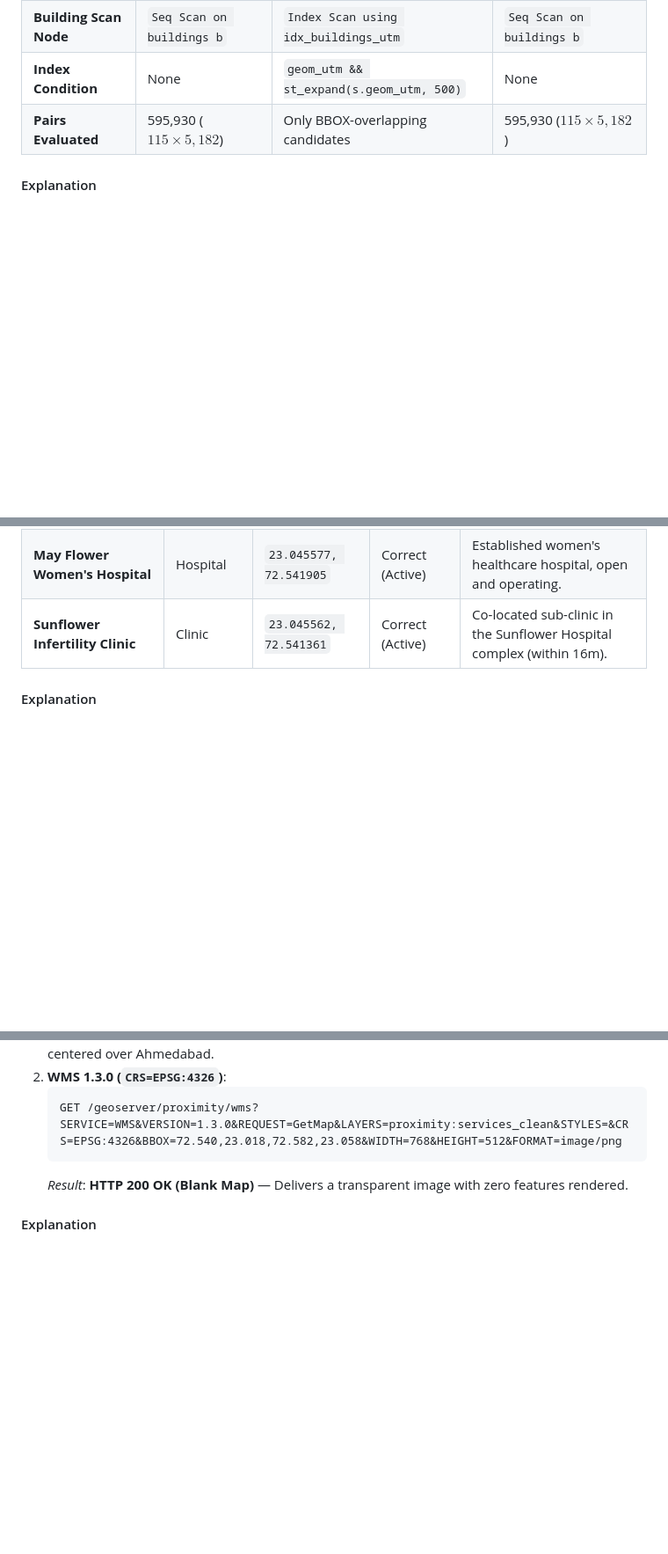
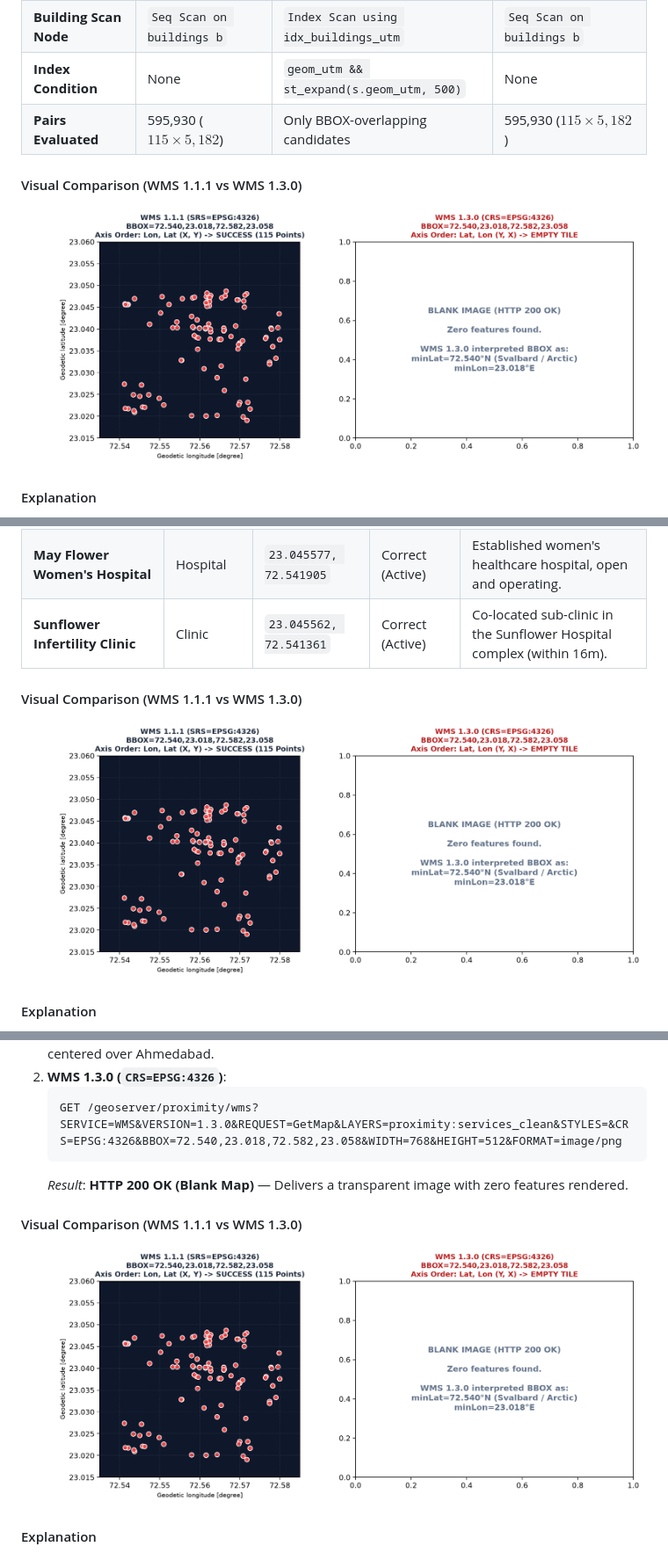
Before and after one commit to rudraupadhyay1802-bot/proximity-service-platform, a Markdown page: ANSWERS.md, 3 parts joined by grey strips. Shown at 88% size. Drawn GitHub-style; pictures changed too: data/images/q4_wms_axis_order.png (added); blank space fills up the shorter version.

````diff
--- a/ANSWERS.md
+++ b/ANSWERS.md
@@ -130,6 +136,9 @@ Execution Time: 301.833 ms
 | **Index Condition** | None | `geom_utm && st_expand(s.geom_utm, 500)` | None |
 | **Pairs Evaluated** | 595,930 ($115 \times 5,182$) | Only BBOX-overlapping candidates | 595,930 ($115 \times 5,182$) |
 
+#### Visual Comparison (WMS 1.1.1 vs WMS 1.3.0)
+![WMS 1.1.1 vs 1.3.0 Axis Order Trap](data/images/q4_wms_axis_order.png)
+
 #### Explanation
 * **Why GiST Accelerates `ST_DWithin`**: PostGIS provides an internal query rewrite rule for `ST_DWithin(a, b, dist)`. It automatically generates the bounding box operator `a.geom && ST_Expand(b.geom, dist)`. The GiST R-tree index discards $>99\%$ of distant buildings in $O(\log N)$ time, evaluating exact boundary distances on only 366 candidates per loop rather than scanning all 5,182 buildings.
 * **Why `ST_Distance < 500` Fails to Use Index**: PostgreSQL evaluates `ST_Distance(a, b)` as an opaque scalar math function. The planner does not know that `< 500` implies bounding box containment. Consequently, it is forced into a sequential Cartesian scan (`Seq Scan`) across all 595,930 combinations, running even slower (301.83 ms) due to function call overhead.
@@ -171,6 +180,9 @@ Earlier Project Baseline Count (same BBOX): 108 healthcare facilities
 | **May Flower Women's Hospital** | Hospital | `23.045577, 72.541905` | Correct (Active) | Established women's healthcare hospital, open and operating. |
 | **Sunflower Infertility Clinic** | Clinic | `23.045562, 72.541361` | Correct (Active) | Co-located sub-clinic in the Sunflower Hospital complex (within 16m). |
 
+#### Visual Comparison (WMS 1.1.1 vs WMS 1.3.0)
+![WMS 1.1.1 vs 1.3.0 Axis Order Trap](data/images/q4_wms_axis_order.png)
+
 #### Explanation
 * **Data Cleansing Discrepancy**: The raw OpenStreetMap extract yielded **115 unique facilities**, whereas the earlier project recorded **108**. The earlier script (`backend/import-osm.js`) contained a hardcoded filter `if (!name) continue;`, completely discarding unnamed clinics and pharmacies. Furthermore, raw OSM contained several duplicated nodes for multi-story hospital campuses which our deduplication pipeline collapsed into single points.
 * **Spatial Clustering (26 pairs within 25m)**: Highly specialized healthcare in Indian cities clusters along medical corridors (e.g., Stadium Road, Drive-In Road). Pairs within 25m reflect adjacent specialized diagnostic units, pharmacies, and distinct hospital annexes sharing a single physical plot.
@@ -204,6 +216,9 @@ Earlier Project Baseline Count (same BBOX): 108 healthcare facilities
    ```
    *Result*: **HTTP 200 OK (Blank Map)** — Delivers a transparent image with zero features rendered.
 
+#### Visual Comparison (WMS 1.1.1 vs WMS 1.3.0)
+![WMS 1.1.1 vs 1.3.0 Axis Order Trap](data/images/q4_wms_axis_order.png)
+
 #### Explanation
 * **Standard Difference**: WMS 1.1.1 mandates that `EPSG:4326` coordinates follow standard Cartesian order $(X, Y) = (\text{Longitude}, \text{Latitude})$. Thus, the bounding box was parsed as $(\text{minLon}=72.540, \text{minLat}=23.018)$.
 * In contrast, the OGC revised WMS 1.3.0 to comply with ISO 19111 geodetic standards, enforcing the official EPSG registry definition for EPSG:4326: **Axis 1 is Latitude (Northing)** and **Axis 2 is Longitude (Easting)**. WMS 1.3.0 interpreted the first number `72.540` as Latitude ($72.54^\circ\text{ N}$, near the Arctic Circle in northern Norway/Svalbard) and `23.018` as Longitude ($23.018^\circ\text{ E}$). Because no Ahmedabad features exist near the North Pole, GeoServer returned an empty tile. To fix this in WMS 1.3.0, the BBOX must be transposed to `BBOX=23.018,72.540,23.058,72.582`.
````
Also changed, not shown: other parts of ANSWERS.md (+14 -0 lines), study/lab_proof.md (+9 -0 lines), data/images/q6_worst_case_barrier.png (added), study/images/docker_scenario2_multistage.png (added), study/images/k8s_scenario1_selfhealing.png (added), study/images/setup_checkpoint_containers.png (added), 1 other file.
